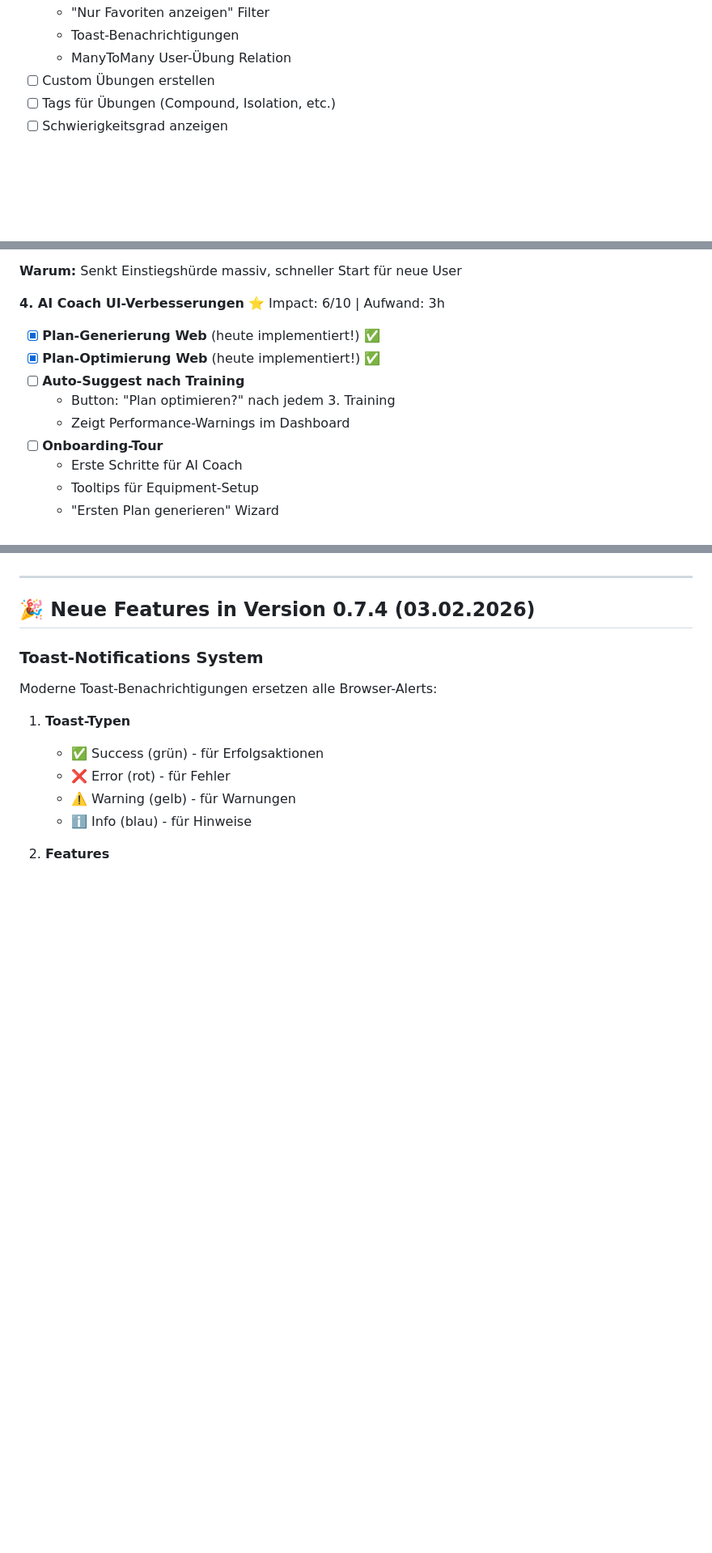
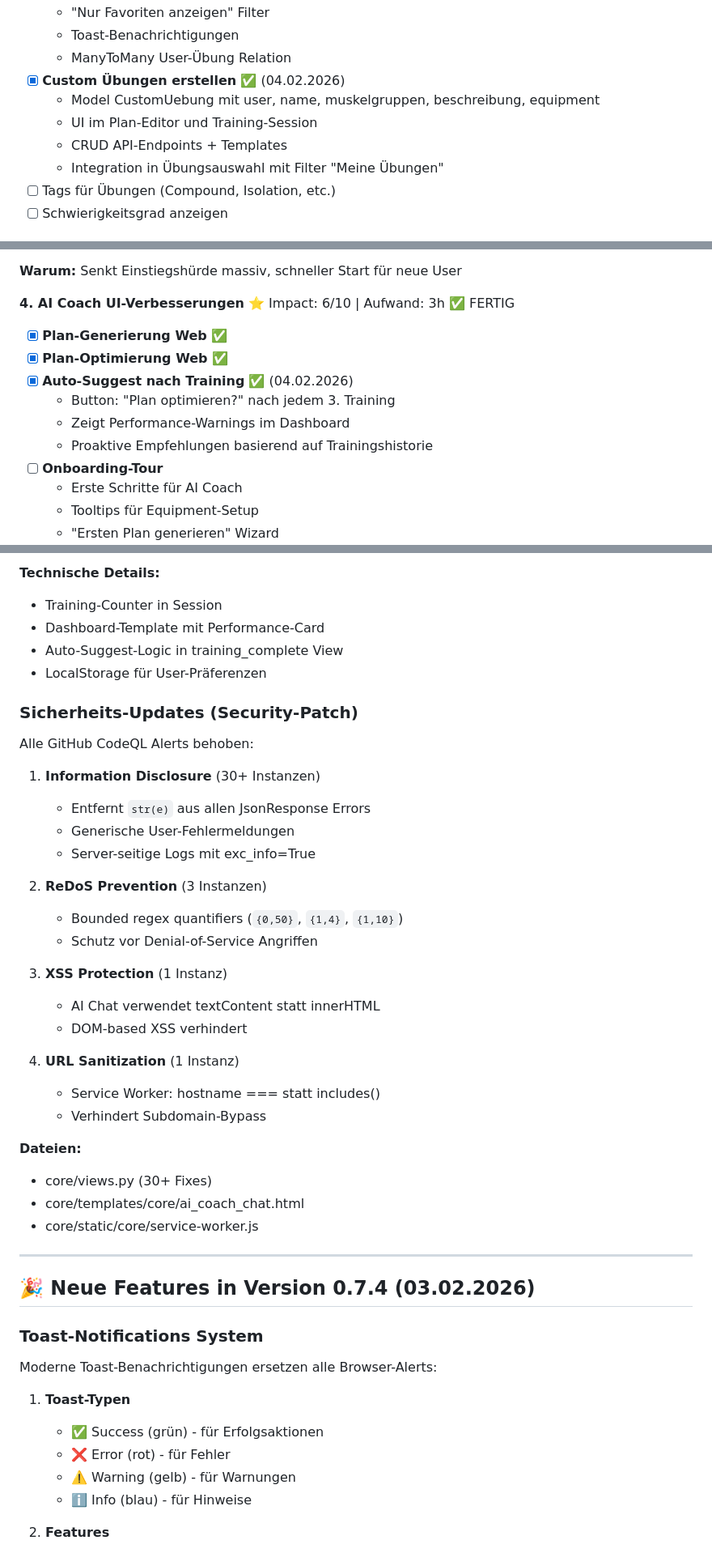
Before and after one commit to leratos/Berry-Gym, a Markdown page: ROADMAP.md, 3 parts joined by grey strips. Shown at 81% size. GitHub-like rendering; blank space fills up the shorter version.

Commit message:
docs: Update ROADMAP to v0.7.8 - Custom Übungen, AI Auto-Suggest, Security Fixes

```diff
--- a/ROADMAP.md
+++ b/ROADMAP.md
@@ -242,7 +242,11 @@
   - "Nur Favoriten anzeigen" Filter
   - Toast-Benachrichtigungen
   - ManyToMany User-Übung Relation
-- [ ] Custom Übungen erstellen
+- [x] **Custom Übungen erstellen** ✅ (04.02.2026)
+  - Model CustomUebung mit user, name, muskelgruppen, beschreibung, equipment
+  - UI im Plan-Editor und Training-Session
+  - CRUD API-Endpoints + Templates
+  - Integration in Übungsauswahl mit Filter "Meine Übungen"
 - [ ] Tags für Übungen (Compound, Isolation, etc.)
 - [ ] Schwierigkeitsgrad anzeigen
 
@@ -435,12 +439,13 @@
 
 **Warum:** Senkt Einstiegshürde massiv, schneller Start für neue User
 
-**4. AI Coach UI-Verbesserungen** ⭐ Impact: 6/10 | Aufwand: 3h
-- [x] **Plan-Generierung Web** (heute implementiert!) ✅
-- [x] **Plan-Optimierung Web** (heute implementiert!) ✅
-- [ ] **Auto-Suggest nach Training**
+**4. AI Coach UI-Verbesserungen** ⭐ Impact: 6/10 | Aufwand: 3h ✅ FERTIG
+- [x] **Plan-Generierung Web** ✅
+- [x] **Plan-Optimierung Web** ✅
+- [x] **Auto-Suggest nach Training** ✅ (04.02.2026)
   - Button: "Plan optimieren?" nach jedem 3. Training
   - Zeigt Performance-Warnings im Dashboard
+  - Proaktive Empfehlungen basierend auf Trainingshistorie
 - [ ] **Onboarding-Tour**
   - Erste Schritte für AI Coach
   - Tooltips für Equipment-Setup
@@ -555,3 +619,33 @@
+**Technische Details:**
+- Training-Counter in Session
+- Dashboard-Template mit Performance-Card
+- Auto-Suggest-Logic in training_complete View
+- LocalStorage für User-Präferenzen
+
+### Sicherheits-Updates (Security-Patch)
+Alle GitHub CodeQL Alerts behoben:
+
+1. **Information Disclosure** (30+ Instanzen)
+   - Entfernt `str(e)` aus allen JsonResponse Errors
+   - Generische User-Fehlermeldungen
+   - Server-seitige Logs mit exc_info=True
+
+2. **ReDoS Prevention** (3 Instanzen)
+   - Bounded regex quantifiers (`{0,50}`, `{1,4}`, `{1,10}`)
+   - Schutz vor Denial-of-Service Angriffen
+
+3. **XSS Protection** (1 Instanz)
+   - AI Chat verwendet textContent statt innerHTML
+   - DOM-based XSS verhindert
+
+4. **URL Sanitization** (1 Instanz)
+   - Service Worker: hostname === statt includes()
+   - Verhindert Subdomain-Bypass
+
+**Dateien:**
+- core/views.py (30+ Fixes)
+- core/templates/core/ai_coach_chat.html
+- core/static/core/service-worker.js
 
 ---
 
```
Also changed, not shown: other parts of ROADMAP.md (+62 -3 lines).
